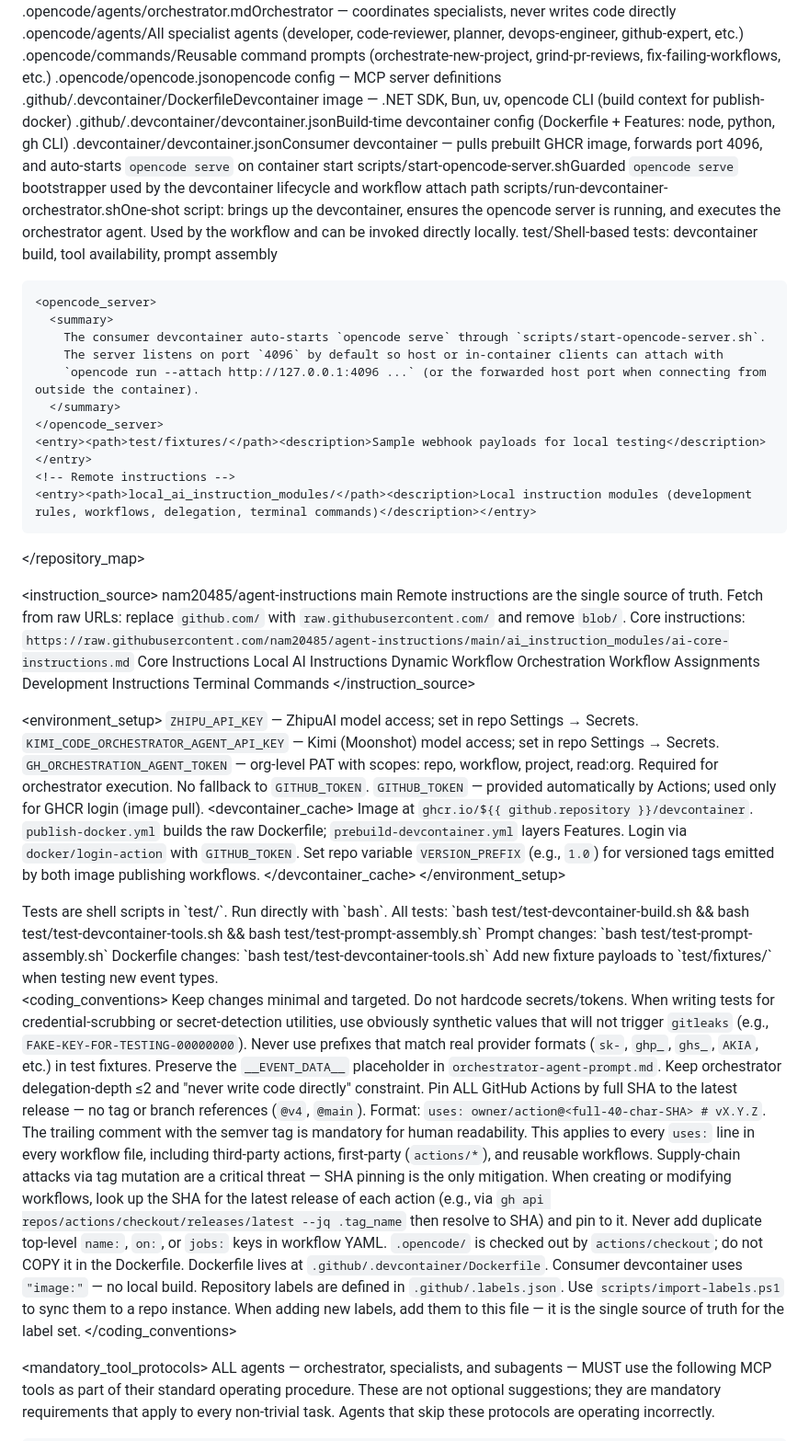
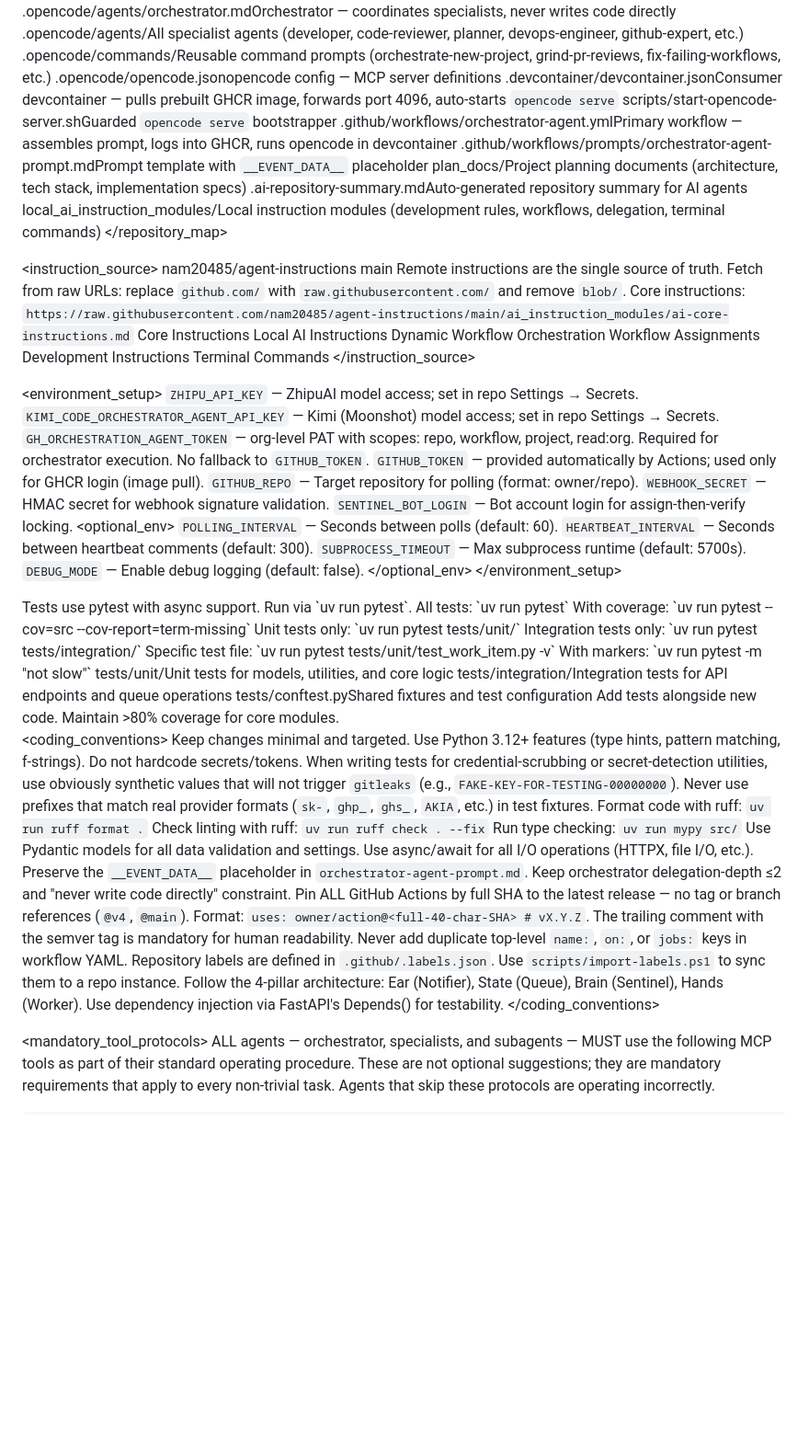
Before and after one commit to intel-agency/workflow-orchestration-queue-bravo20, a Markdown page: AGENTS.md, the part around one of its changes. Shown at 92% size. Drawn GitHub-style; blank space fills up the shorter version.

```diff
--- a/AGENTS.md
+++ b/AGENTS.md
@@ -73,22 +63,14 @@ scope: repository
     <entry><path>.opencode/commands/</path><description>Reusable command prompts (orchestrate-new-project, grind-pr-reviews, fix-failing-workflows, etc.)</description></entry>
     <entry><path>.opencode/opencode.json</path><description>opencode config — MCP server definitions</description></entry>
     <!-- Devcontainer -->
-    <entry><path>.github/.devcontainer/Dockerfile</path><description>Devcontainer image — .NET SDK, Bun, uv, opencode CLI (build context for publish-docker)</description></entry>
-    <entry><path>.github/.devcontainer/devcontainer.json</path><description>Build-time devcontainer config (Dockerfile + Features: node, python, gh CLI)</description></entry>
-    <entry><path>.devcontainer/devcontainer.json</path><description>Consumer devcontainer — pulls prebuilt GHCR image, forwards port 4096, and auto-starts `opencode serve` on container start</description></entry>
-    <entry><path>scripts/start-opencode-server.sh</path><description>Guarded `opencode serve` bootstrapper used by the devcontainer lifecycle and workflow attach path</description></entry>
-    <entry><path>scripts/run-devcontainer-orchestrator.sh</path><description>One-shot script: brings up the devcontainer, ensures the opencode server is running, and executes the orchestrator agent. Used by the workflow and can be invoked directly locally.</description></entry>
-    <!-- Tests -->
-    <entry><path>test/</path><description>Shell-based tests: devcontainer build, tool availability, prompt assembly</description></entry>
-
-    <opencode_server>
-      <summary>
-        The consumer devcontainer auto-starts `opencode serve` through `scripts/start-opencode-server.sh`.
-        The server listens on port `4096` by default so host or in-container clients can attach with
-        `opencode run --attach http://127.0.0.1:4096 ...` (or the forwarded host port when connecting from outside the container).
-      </summary>
-    </opencode_server>
-    <entry><path>test/fixtures/</path><description>Sample webhook payloads for local testing</description></entry>
+    <entry><path>.devcontainer/devcontainer.json</path><description>Consumer devcontainer — pulls prebuilt GHCR image, forwards port 4096, auto-starts `opencode serve`</description></entry>
+    <entry><path>scripts/start-opencode-server.sh</path><description>Guarded `opencode serve` bootstrapper</description></entry>
+    <!-- Workflows -->
+    <entry><path>.github/workflows/orchestrator-agent.yml</path><description>Primary workflow — assembles prompt, logs into GHCR, runs opencode in devcontainer</description></entry>
+    <entry><path>.github/workflows/prompts/orchestrator-agent-prompt.md</path><description>Prompt template with `__EVENT_DATA__` placeholder</description></entry>
+    <!-- Documentation -->
+    <entry><path>plan_docs/</path><description>Project planning documents (architecture, tech stack, implementation specs)</description></entry>
+    <entry><path>.ai-repository-summary.md</path><description>Auto-generated repository summary for AI agents</description></entry>
     <!-- Remote instructions -->
     <entry><path>local_ai_instruction_modules/</path><description>Local instruction modules (development rules, workflows, delegation, terminal commands)</description></entry>
   </repository_map>
@@ -119,34 +101,52 @@ scope: repository
       <item>`KIMI_CODE_ORCHESTRATOR_AGENT_API_KEY` — Kimi (Moonshot) model access; set in repo Settings → Secrets.</item>
       <item>`GH_ORCHESTRATION_AGENT_TOKEN` — org-level PAT with scopes: repo, workflow, project, read:org. Required for orchestrator execution. No fallback to `GITHUB_TOKEN`.</item>
       <item>`GITHUB_TOKEN` — provided automatically by Actions; used only for GHCR login (image pull).</item>
+      <item>`GITHUB_REPO` — Target repository for polling (format: owner/repo).</item>
+      <item>`WEBHOOK_SECRET` — HMAC secret for webhook signature validation.</item>
+      <item>`SENTINEL_BOT_LOGIN` — Bot account login for assign-then-verify locking.</item>
     </secrets>
-    <devcontainer_cache>
-      Image at `ghcr.io/${{ github.repository }}/devcontainer`. `publish-docker.yml` builds the raw Dockerfile;
-      `prebuild-devcontainer.yml` layers Features. Login via `docker/login-action` with `GITHUB_TOKEN`.
-      Set repo variable `VERSION_PREFIX` (e.g., `1.0`) for versioned tags emitted by both image publishing workflows.
-    </devcontainer_cache>
+    <optional_env>
+      <item>`POLLING_INTERVAL` — Seconds between polls (default: 60).</item>
+      <item>`HEARTBEAT_INTERVAL` — Seconds between heartbeat comments (default: 300).</item>
+      <item>`SUBPROCESS_TIMEOUT` — Max subprocess runtime (default: 5700s).</item>
+      <item>`DEBUG_MODE` — Enable debug logging (default: false).</item>
+    </optional_env>
   </environment_setup>
 
   <testing>
-    <guidance>Tests are shell scripts in `test/`. Run directly with `bash`.</guidance>
+    <guidance>Tests use pytest with async support. Run via `uv run pytest`.</guidance>
     <commands>
-      <command>All tests: `bash test/test-devcontainer-build.sh && bash test/test-devcontainer-tools.sh && bash test/test-prompt-assembly.sh`</command>
-      <command>Prompt changes: `bash test/test-prompt-assembly.sh`</command>
-      <command>Dockerfile changes: `bash test/test-devcontainer-tools.sh`</command>
+      <command>All tests: `uv run pytest`</command>
+      <command>With coverage: `uv run pytest --cov=src --cov-report=term-missing`</command>
+      <command>Unit tests only: `uv run pytest tests/unit/`</command>
+      <command>Integration tests only: `uv run pytest tests/integration/`</command>
+      <command>Specific test file: `uv run pytest tests/unit/test_work_item.py -v`</command>
+      <command>With markers: `uv run pytest -m "not slow"`</command>
     </commands>
-    <guidance>Add new fixture payloads to `test/fixtures/` when testing new event types.</guidance>
+    <structure>
+      <directory>tests/unit/</directory><description>Unit tests for models, utilities, and core logic</description>
+      <directory>tests/integration/</directory><description>Integration tests for API endpoints and queue operations</directory>
+      <file>tests/conftest.py</file><description>Shared fixtures and test configuration</description>
+    </structure>
+    <guidance>Add tests alongside new code. Maintain >80% coverage for core modules.</guidance>
   </testing>
 
   <coding_conventions>
     <rule>Keep changes minimal and targeted.</rule>
+    <rule>Use Python 3.12+ features (type hints, pattern matching, f-strings).</rule>
     <rule>Do not hardcode secrets/tokens. When writing tests for credential-scrubbing or secret-detection utilities, use obviously synthetic values that will not trigger `gitleaks` (e.g., `FAKE-KEY-FOR-TESTING-00000000`). Never use prefixes that match real provider formats (`sk-`, `ghp_`, `ghs_`, `AKIA`, etc.) in test fixtures.</rule>
+    <rule>Format code with ruff: `uv run ruff format .`</rule>
+    <rule>Check linting with ruff: `uv run ruff check . --fix`</rule>
+    <rule>Run type checking: `uv run mypy src/`</rule>
+    <rule>Use Pydantic models for all data validation and settings.</rule>
+    <rule>Use async/await for all I/O operations (HTTPX, file I/O, etc.).</rule>
     <rule>Preserve the `__EVENT_DATA__` placeholder in `orchestrator-agent-prompt.md`.</rule>
     <rule>Keep orchestrator delegation-depth ≤2 and "never write code directly" constraint.</rule>
-    <rule>Pin ALL GitHub Actions by full SHA to the latest release — no tag or branch references (`@v4`, `@main`). Format: `uses: owner/action@<full-40-char-SHA> # vX.Y.Z`. The trailing comment with the semver tag is mandatory for human readability. This applies to every `uses:` line in every workflow file, including third-party actions, first-party (`actions/*`), and reusable workflows. Supply-chain attacks via tag mutation are a critical threat — SHA pinning is the only mitigation. When creating or modifying workflows, look up the SHA for the latest release of each action (e.g., via `gh api repos/actions/checkout/releases/latest --jq .tag_name` then resolve to SHA) and pin to it.</rule>
+    <rule>Pin ALL GitHub Actions by full SHA to the latest release — no tag or branch references (`@v4`, `@main`). Format: `uses: owner/action@<full-40-char-SHA> # vX.Y.Z`. The trailing comment with the semver tag is mandatory for human readability.</rule>
     <rule>Never add duplicate top-level `name:`, `on:`, or `jobs:` keys in workflow YAML.</rule>
-    <rule>`.opencode/` is checked out by `actions/checkout`; do not COPY it in the Dockerfile.</rule>
-    <rule>Dockerfile lives at `.github/.devcontainer/Dockerfile`. Consumer devcontainer uses `"image:"` — no local build.</rule>
-    <rule>Repository labels are defined in `.github/.labels.json`. Use `scripts/import-labels.ps1` to sync them to a repo instance. When adding new labels, add them to this file — it is the single source of truth for the label set.</rule>
+    <rule>Repository labels are defined in `.github/.labels.json`. Use `scripts/import-labels.ps1` to sync them to a repo instance.</rule>
+    <rule>Follow the 4-pillar architecture: Ear (Notifier), State (Queue), Brain (Sentinel), Hands (Worker).</rule>
+    <rule>Use dependency injection via FastAPI's Depends() for testability.</rule>
   </coding_conventions>
 
   <!-- ═══════════════════════════════════════════════════════════════════
```
Also changed, not shown: other parts of AGENTS.md (+119 -109 lines).
